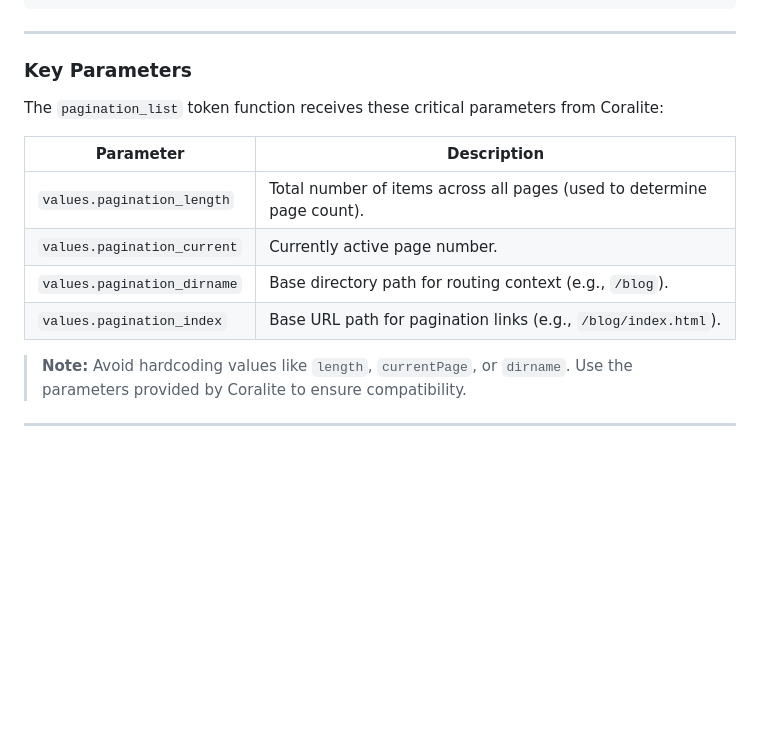
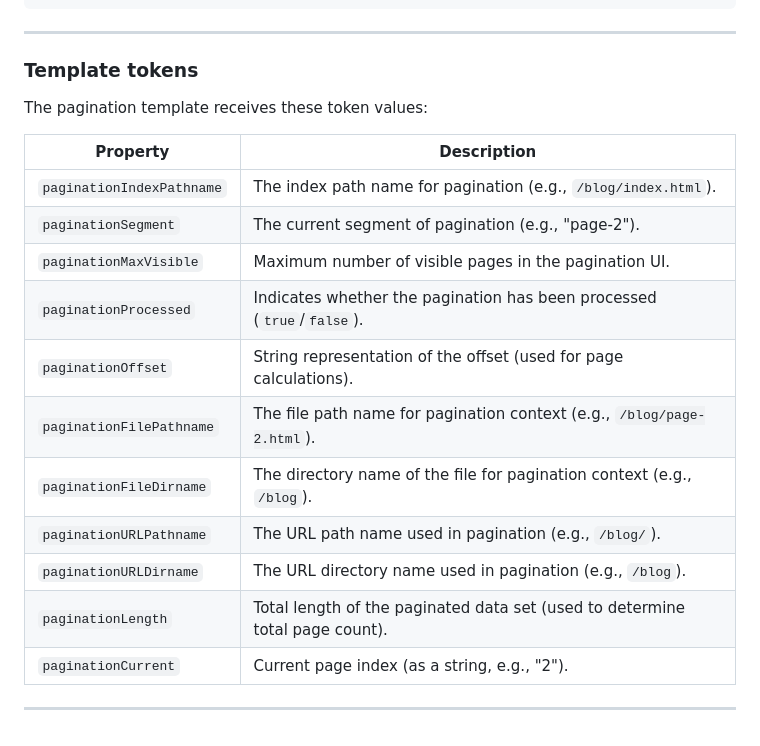
Before and after one commit to tjdav/coralite-plugin-aggregation, a Markdown page: README.md, the part around the change. Rendered like a GitHub page; blank space fills up the shorter version.

Commit message:
docs: update pagination template tokens documentation

```diff
--- a/README.md
+++ b/README.md
@@ -282,16 +282,21 @@ Replace or extend the `paginationList` token function with your custom logic. Th
 
 ---
 
-### Key Parameters
-The `pagination_list` token function receives these critical parameters from Coralite:
+### Template tokens
+The pagination template receives these token values:
 
-| Parameter              | Description                                                                 |
-|-----------------------|-----------------------------------------------------------------------------|
-| `values.pagination_length` | Total number of items across all pages (used to determine page count).     |
-| `values.pagination_current` | Currently active page number.                                               |
-| `values.pagination_dirname` | Base directory path for routing context (e.g., `/blog`).                   |
-| `values.pagination_index`  | Base URL path for pagination links (e.g., `/blog/index.html`).             |
-
-> **Note:** Avoid hardcoding values like `length`, `currentPage`, or `dirname`. Use the parameters provided by Coralite to ensure compatibility.
+| Property                      | Description                                                                 |
+|------------------------------|-----------------------------------------------------------------------------|
+| `paginationIndexPathname`   | The index path name for pagination (e.g., `/blog/index.html`).              |
+| `paginationSegment`         | The current segment of pagination (e.g., "page-2").                         |
+| `paginationMaxVisible`      | Maximum number of visible pages in the pagination UI.                       |
+| `paginationProcessed`       | Indicates whether the pagination has been processed (`true`/`false`).       |
+| `paginationOffset`          | String representation of the offset (used for page calculations).           |
+| `paginationFilePathname`    | The file path name for pagination context (e.g., `/blog/page-2.html`).      |
+| `paginationFileDirname`     | The directory name of the file for pagination context (e.g., `/blog`).      |
+| `paginationURLPathname`     | The URL path name used in pagination (e.g., `/blog/`).                      |
+| `paginationURLDirname`      | The URL directory name used in pagination (e.g., `/blog`).                  |
+| `paginationLength`          | Total length of the paginated data set (used to determine total page count).|
+| `paginationCurrent`         | Current page index (as a string, e.g., "2").                                |
 
 ---
```
